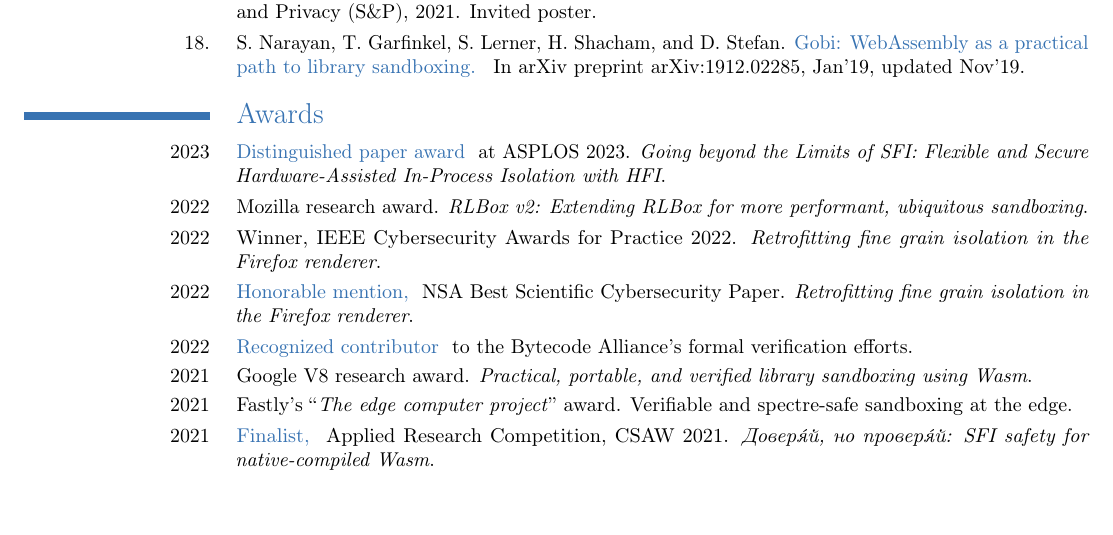
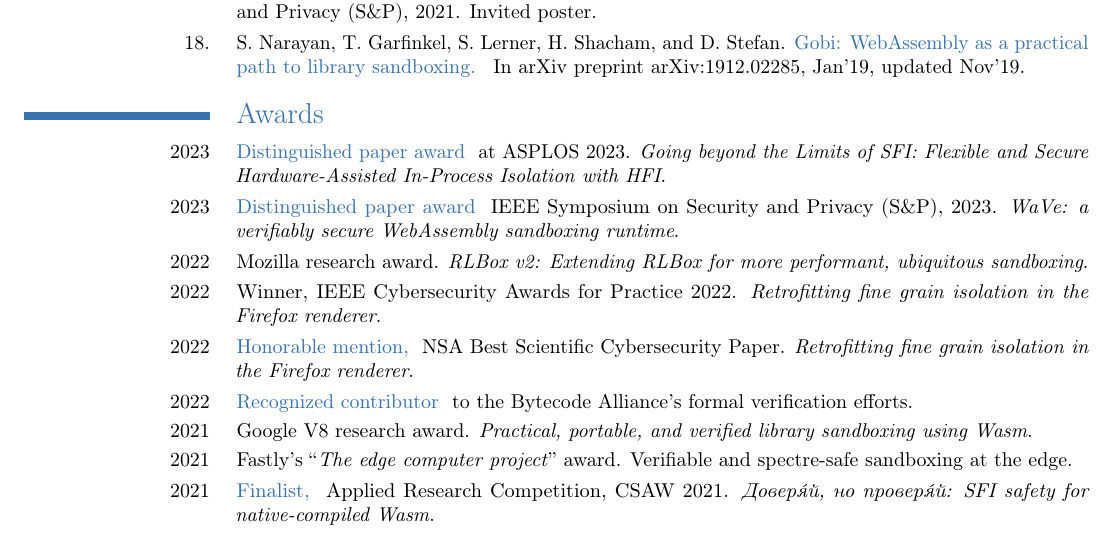
Before and after one commit to shravanrn/shravanrn.github.io, a LaTeX CV (_resume/resume.tex, which reads _resume/awards.tex): part of page 2 of 4, cut so that both start at the same text, the shorter picture padded with empty space. Compiled offline with pdfLaTeX.

Commit message:
wave disting

```diff
--- a/_resume/awards.tex
+++ b/_resume/awards.tex
@@ -5,6 +5,12 @@
 Distinguished paper award
 } at ASPLOS 2023.
 \emph{Going beyond the Limits of SFI: Flexible and Secure Hardware-Assisted In-Process Isolation with HFI}.}
+
+\cvitem{2023}{
+\chref{https://www.ieee-security.org/TC/SP2023/program-awards.html}{
+Distinguished paper award
+} IEEE Symposium on Security and Privacy (S\&P), 2023.
+\emph{WaVe: a verifiably secure WebAssembly sandboxing runtime}.}
 
 \cvitem{2022}{Mozilla research award. \emph{RLBox v2: Extending RLBox for more
 performant, ubiquitous sandboxing}.}
```
Also changed, not shown: resume.pdf, 1 other file.
